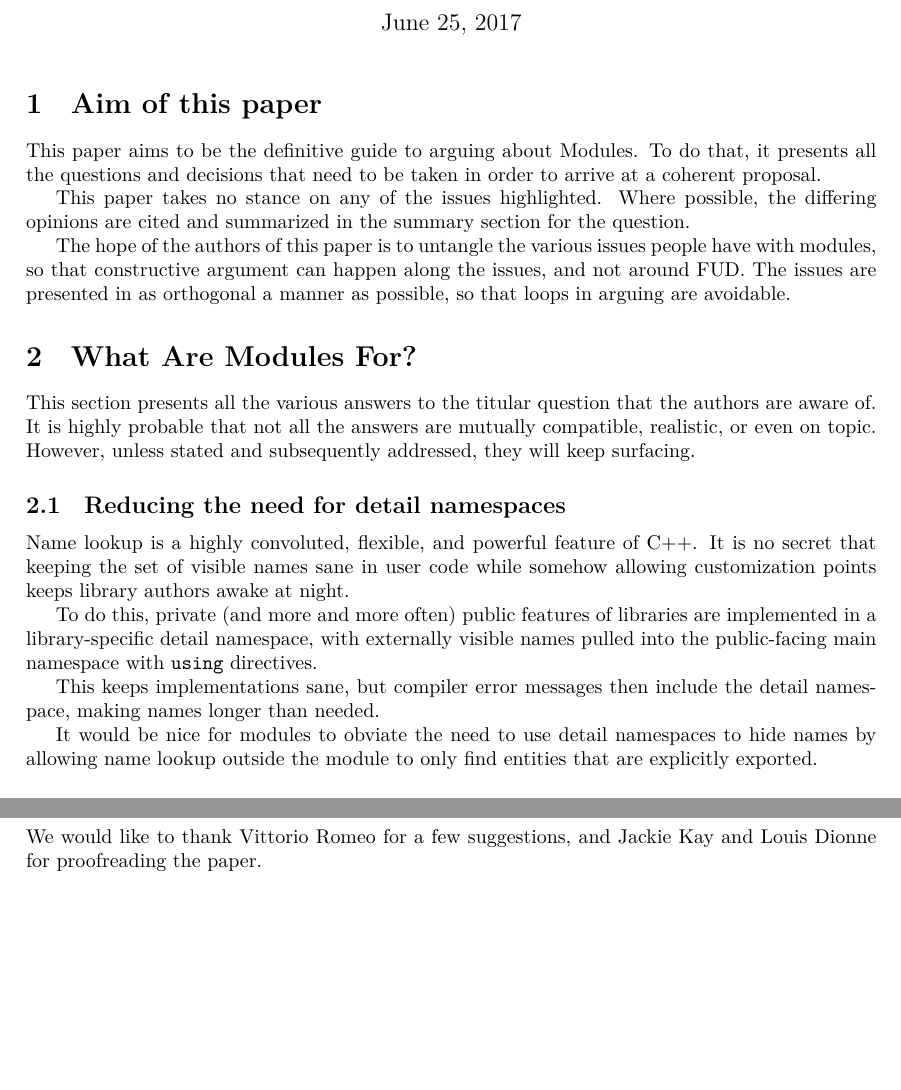
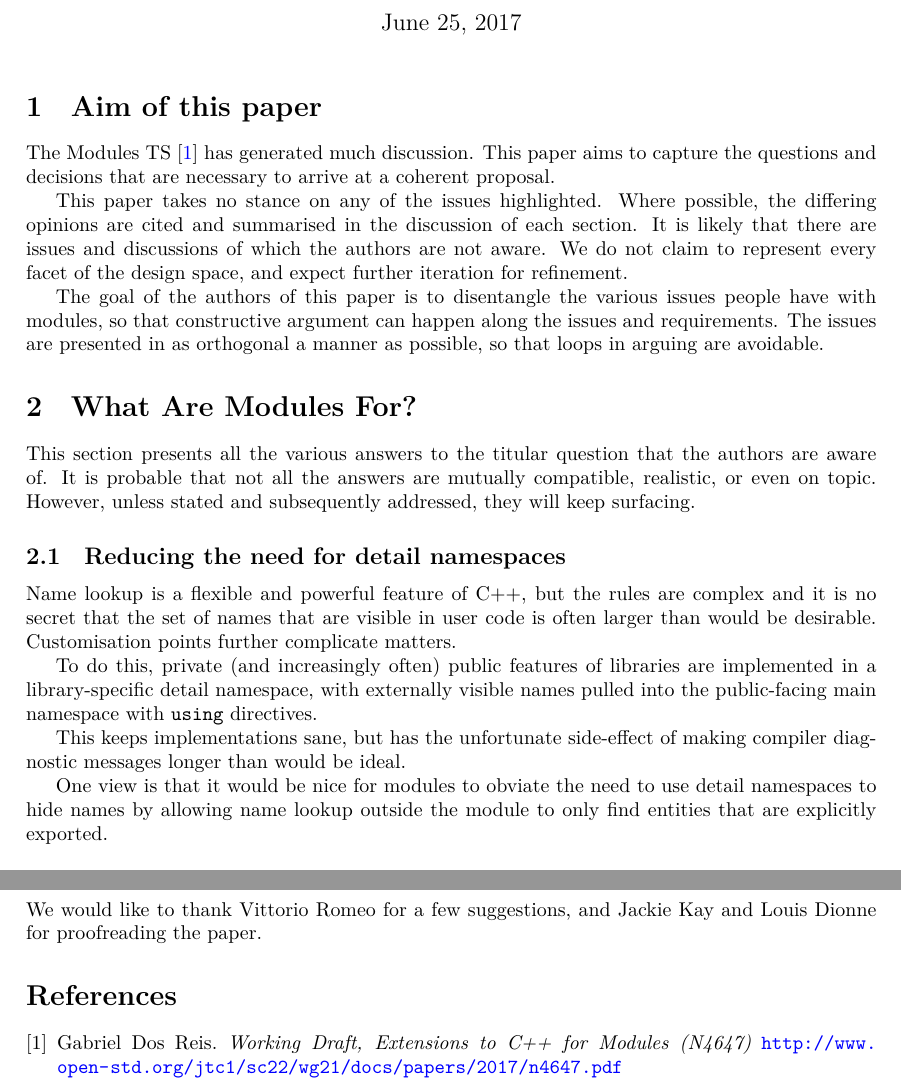
Before and after one commit to atomgalaxy/isocpp-proposals, a LaTeX document (modules/modules.tex): two parts of pages 1 and 4 of 4, joined at a grey line, cut so that both start at the same text, the shorter picture padded with empty space. Compiled offline with XeLaTeX.

Commit message:
Wording changes to introduction and detail namespaces section.

```diff
--- a/modules/modules.tex
+++ b/modules/modules.tex
@@ -28,45 +40,48 @@
 \maketitle
 \section{Aim of this paper}
 
-This paper aims to be the definitive guide to arguing about Modules. To do
-that, it presents all the questions and decisions that need to be taken in
-order to arrive at a coherent proposal.
+The Modules TS \citep{N4647} has generated much discussion. This paper aims to
+capture the questions and decisions that are necessary to arrive at a coherent
+proposal.
 
-This paper takes no stance on any of the issues highlighted. Where possible, the
-differing opinions are cited and summarized in the summary section for the
-question.
+This paper takes no stance on any of the issues highlighted. Where possible,
+the differing opinions are cited and summarised in the discussion of each
+section. It is likely that there are issues and discussions of which the
+authors are not aware. We do not claim to represent every facet of the design
+space, and expect further iteration for refinement.
 
-The hope of the authors of this paper is to untangle the various issues people
-have with modules, so that constructive argument can happen along the issues,
-and not around FUD. The issues are presented in as orthogonal a manner as
+The goal of the authors of this paper is to disentangle the various issues
+people have with modules, so that constructive argument can happen along the
+issues and requirements. The issues are presented in as orthogonal a manner as
 possible, so that loops in arguing are avoidable.
 
 
 \section{What Are Modules For?}
 
 This section presents all the various answers to the titular question that the
-authors are aware of. It is highly probable that not all the answers are
-mutually compatible, realistic, or even on topic. However, unless stated and
+authors are aware of. It is probable that not all the answers are mutually
+compatible, realistic, or even on topic. However, unless stated and
 subsequently addressed, they will keep surfacing.
 
 
 \subsection{Reducing the need for detail namespaces}
 
-Name lookup is a highly convoluted, flexible, and powerful feature of C++. It
-is no secret that keeping the set of visible names sane in user code while
-somehow allowing customization points keeps library authors awake at night.
+Name lookup is a flexible and powerful feature of C++, but the rules are
+complex and it is no secret that the set of names that are visible in user code
+is often larger than would be desirable. Customisation points further
+complicate matters.
 
-To do this, private (and more and more often) public features of libraries are
+To do this, private (and increasingly often) public features of libraries are
 implemented in a library-specific detail namespace, with externally visible
 names pulled into the public-facing main namespace with \texttt{using}
 directives.
 
-This keeps implementations sane, but compiler error messages then include the
-detail namespace, making names longer than needed.
+This keeps implementations sane, but has the unfortunate side-effect of making
+compiler diagnostic messages longer than would be ideal.
 
-It would be nice for modules to obviate the need to use detail namespaces to
-hide names by allowing name lookup outside the module to only find entities that
-are explicitly exported.
+One view is that it would be nice for modules to obviate the need to use detail
+namespaces to hide names by allowing name lookup outside the module to only
+find entities that are explicitly exported.
 
 
 \subsection{Strict ordering guarantees for code inclusion}
@@ -243,5 +258,14 @@ We would like to thank Vittorio Romeo for a few suggestions, and Jackie Kay and
 Louis Dionne for proofreading the paper.
 
 \bibliographystyle{amsplain}
-% \bibliography{mybibliography}
+
+\begin{thebibliography}{9}
+
+\bibitem{N4647}
+    Gabriel Dos Reis.
+        \textit{Working Draft, Extensions to C++ for Modules (N4647)}
+        \url{http://www.open-std.org/jtc1/sc22/wg21/docs/papers/2017/n4647.pdf}
+
+\end{thebibliography}
+
 \end{document}
```
Also changed, not shown: modules/modules.tex (14 more changed lines), 1 other file.
